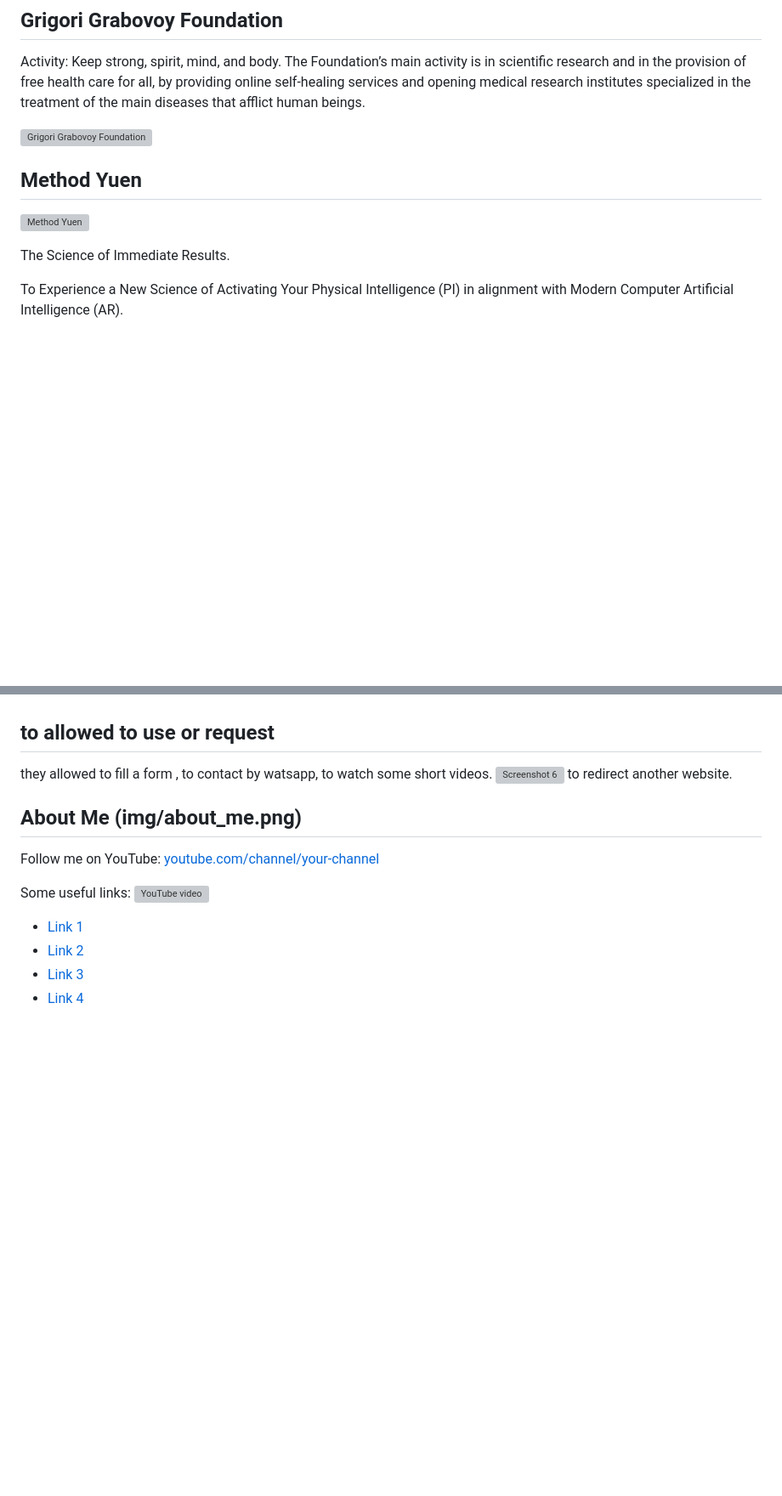
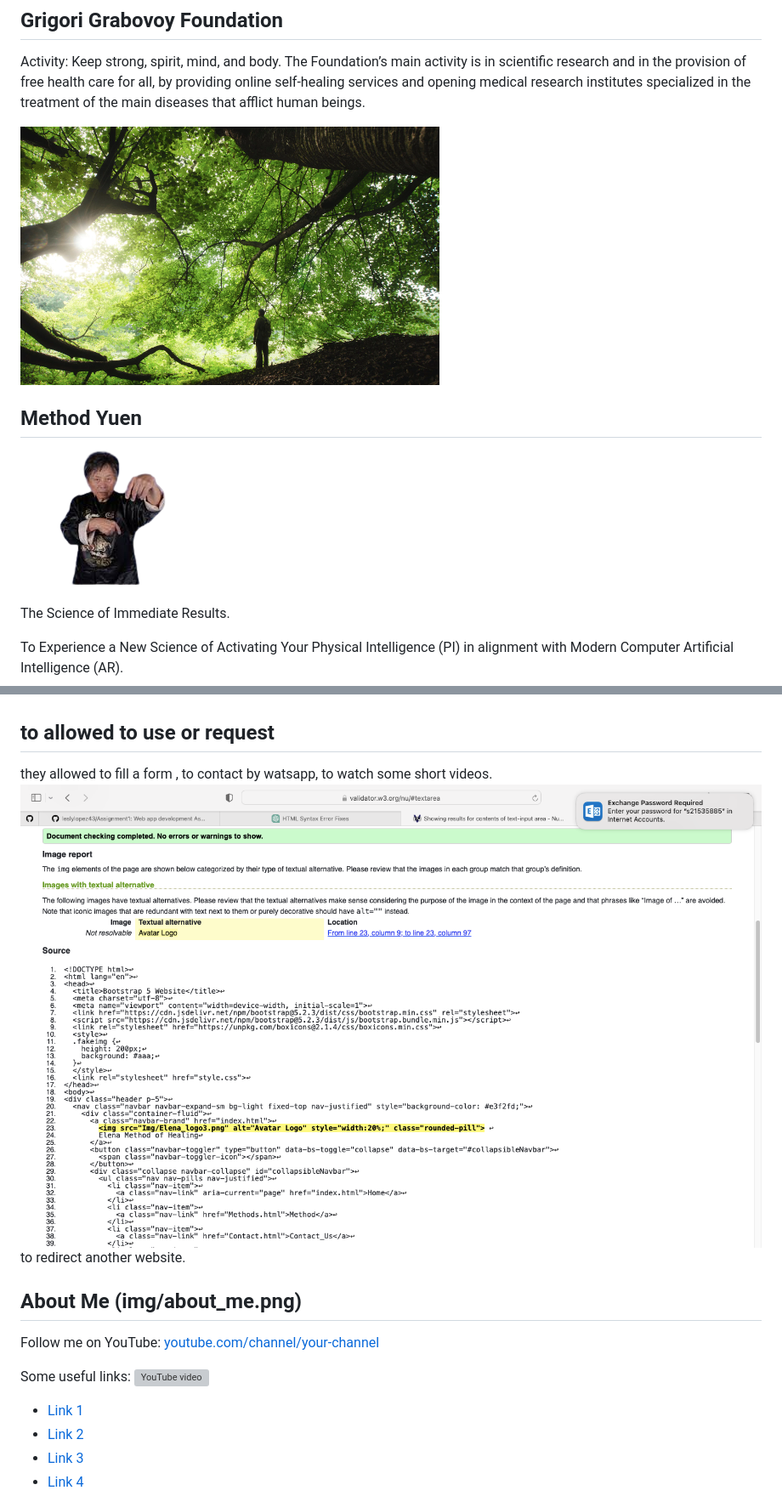
Before and after one commit to leslylopez43/leslylopez43.github.io, a Markdown page: README.md, 2 parts joined by grey strips. Shown at 85% size. Drawn GitHub-style; blank space fills up the shorter version; grey boxes are pictures that could not be loaded.

```diff
--- a/README.md
+++ b/README.md
@@ -91,11 +91,11 @@ In 2008, he ran for the Russian presidential election with the intention of lead
 
 Activity: Keep strong, spirit, mind, and body. The Foundation’s main activity is in scientific research and in the provision of free health care for all, by providing online self-healing services and opening medical research institutes specialized in the treatment of the main diseases that afflict human beings.
 
-![Grigori Grabovoy Foundation](Img/b5.png)
+![Grigori Grabovoy Foundation](/Image/Img/b5.png)
 
 ## Method Yuen
 
-![Method Yuen](screenshots/yuen.png)
+![Method Yuen](/Image/Img/Yuen.png)
 
 The Science of Immediate Results.
 
@@ -126,7 +126,7 @@ Method of London believes in using ancient healing knowledge that is <mark>scien
 they allowed to fill a form ,
 to contact by watsapp,
 to watch some short videos.
-![Screenshot 6](img/About_us_Validator.png)
+![Screenshot 6](/Image/Img/About_us_Validator.png)
 to redirect another website.
 
 ## About Me (img/about_me.png)
```
Also changed, not shown: other parts of README.md (+11 -11 lines).
